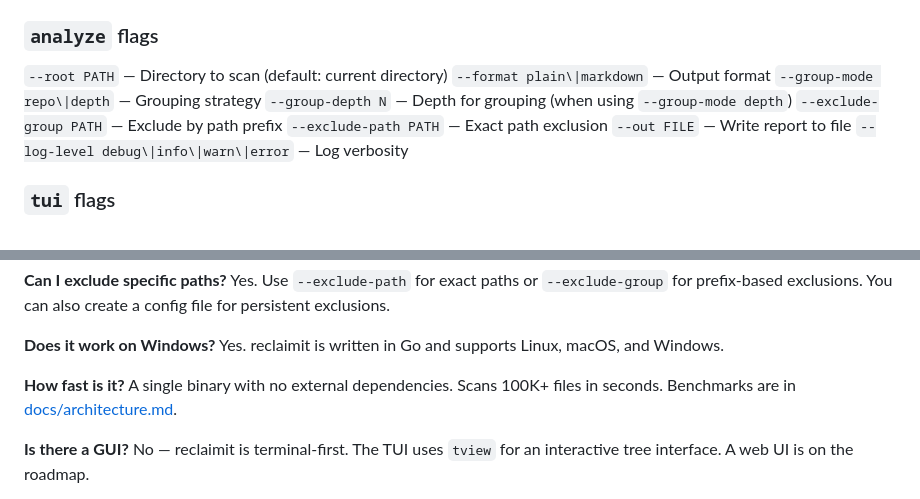
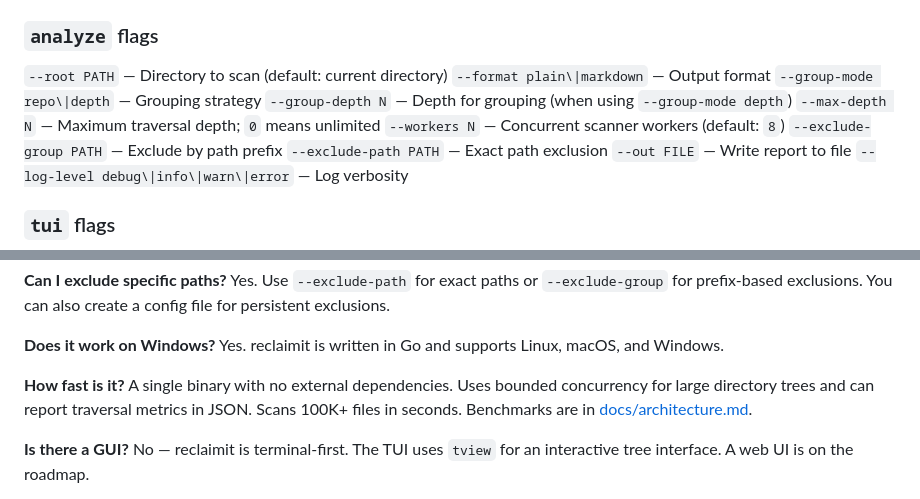
Before and after one commit to svg153/reclaimit, a Markdown page: README.md, 2 parts joined by grey strips. Rendered like a GitHub page.

Commit message:
docs: document scanner depth, workers, and metrics

```diff
--- a/README.md
+++ b/README.md
@@ -133,6 +134,8 @@ task build
 `--format plain\|markdown` — Output format
 `--group-mode repo\|depth` — Grouping strategy
 `--group-depth N` — Depth for grouping (when using `--group-mode depth`)
+`--max-depth N` — Maximum traversal depth; `0` means unlimited
+`--workers N` — Concurrent scanner workers (default: `8`)
 `--exclude-group PATH` — Exclude by path prefix
 `--exclude-path PATH` — Exact path exclusion
 `--out FILE` — Write report to file
@@ -189,7 +192,7 @@ Yes. Use `--exclude-path` for exact paths or `--exclude-group` for prefix-based
 Yes. reclaimit is written in Go and supports Linux, macOS, and Windows.
 
 **How fast is it?**
-A single binary with no external dependencies. Scans 100K+ files in seconds. Benchmarks are in [docs/architecture.md](docs/architecture.md).
+A single binary with no external dependencies. Uses bounded concurrency for large directory trees and can report traversal metrics in JSON. Scans 100K+ files in seconds. Benchmarks are in [docs/architecture.md](docs/architecture.md).
 
 **Is there a GUI?**
 No — reclaimit is terminal-first. The TUI uses `tview` for an interactive tree interface. A web UI is on the roadmap.
```
Also changed, not shown: other parts of README.md (+2 -1 lines).
